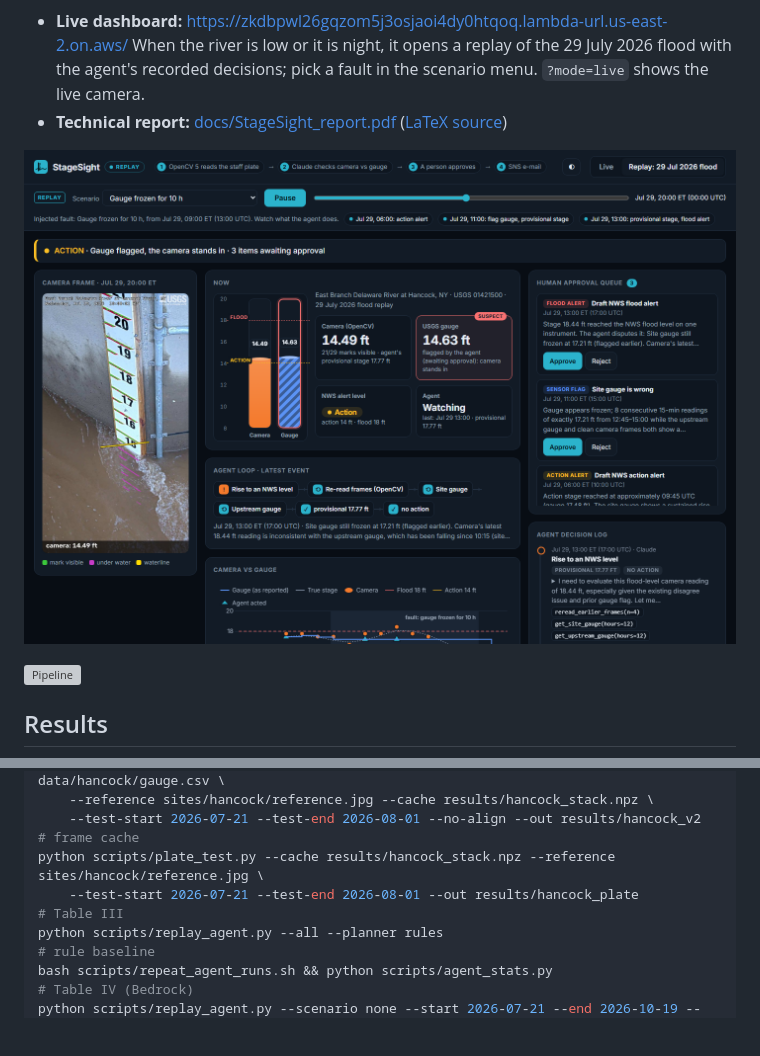
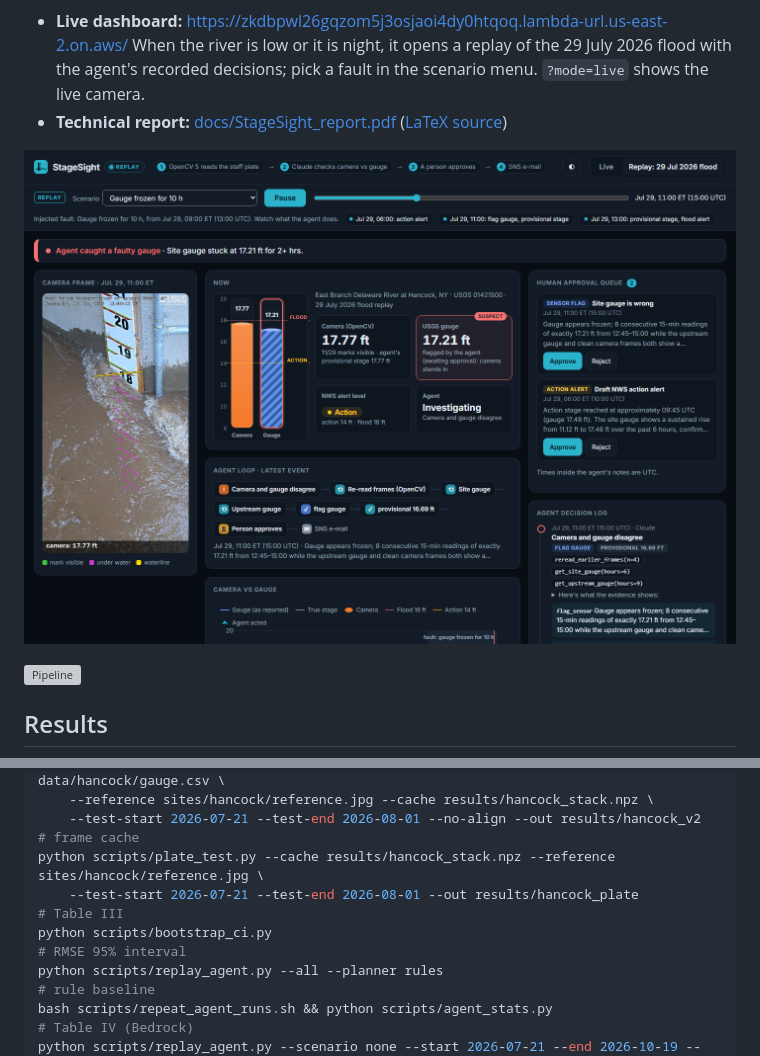
Before and after one commit to Waqar-msx9t/stagesight, a Markdown page: README.md, 2 parts joined by grey strips. Drawn GitHub-style; pictures changed too: docs/figures/dashboard.png; blank space fills up the shorter version; grey boxes are pictures that could not be loaded.

```diff
--- a/README.md
+++ b/README.md
@@ -93,6 +93,7 @@ python scripts/flood_stress_test.py --index data/hancock/images.csv --gauge data
     --test-start 2026-07-21 --test-end 2026-08-01 --no-align --out results/hancock_v2      # frame cache
 python scripts/plate_test.py --cache results/hancock_stack.npz --reference sites/hancock/reference.jpg \
     --test-start 2026-07-21 --test-end 2026-08-01 --out results/hancock_plate             # Table III
+python scripts/bootstrap_ci.py                                                           # RMSE 95% interval
 python scripts/replay_agent.py --all --planner rules                                      # rule baseline
 bash scripts/repeat_agent_runs.sh && python scripts/agent_stats.py                        # Table IV (Bedrock)
 python scripts/replay_agent.py --scenario none --start 2026-07-21 --end 2026-10-19 --out results/agent_90d
```
Also changed, not shown: docs/DEVPOST.md (+23 -2 lines), docs/VIDEO_SCRIPT.md (+2 -2 lines), docs/figures/architecture.png, 11 other files.
